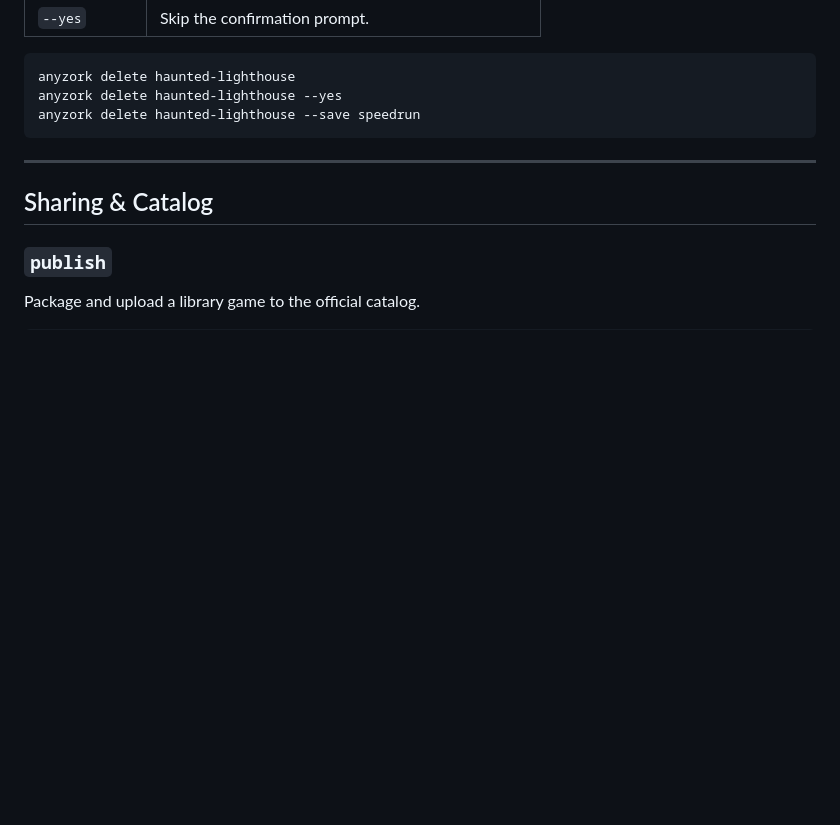
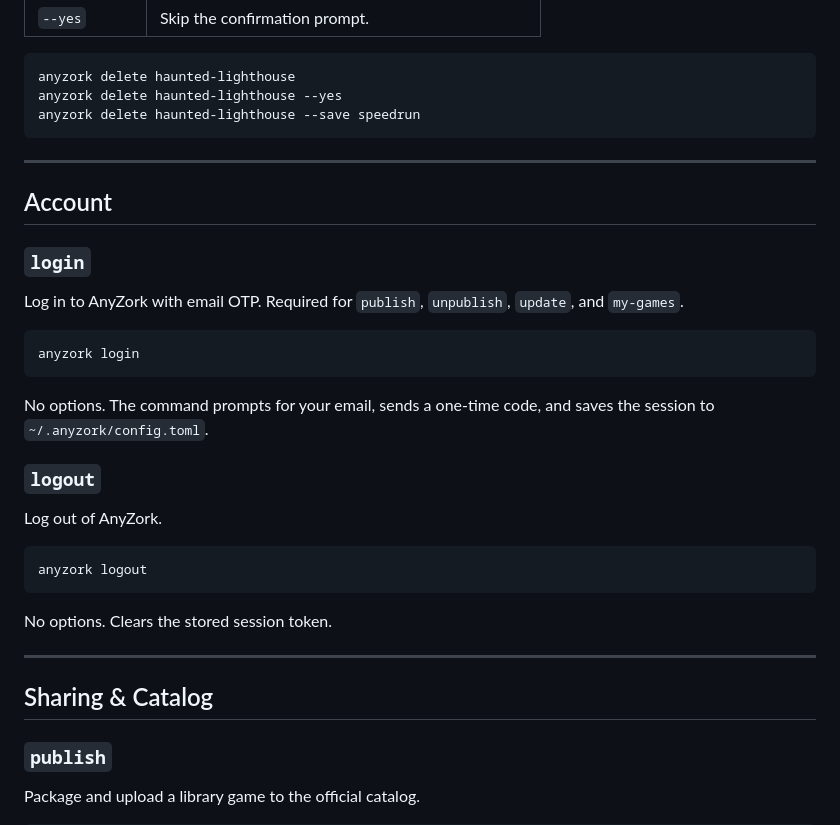
Before and after one commit to oobagi/anyzork, a Markdown page: docs/guides/CLI.md, the part around one of its changes. Rendered like a GitHub page; blank space fills up the shorter version.

````diff
--- a/docs/guides/CLI.md
+++ b/docs/guides/CLI.md
@@ -213,6 +213,30 @@ anyzork delete haunted-lighthouse --save speedrun
 
 ---
 
+## Account
+
+### `login`
+
+Log in to AnyZork with email OTP. Required for `publish`, `unpublish`, `update`, and `my-games`.
+
+```
+anyzork login
+```
+
+No options. The command prompts for your email, sends a one-time code, and saves the session to `~/.anyzork/config.toml`.
+
+### `logout`
+
+Log out of AnyZork.
+
+```
+anyzork logout
+```
+
+No options. Clears the stored session token.
+
+---
+
 ## Sharing & Catalog
 
 ### `publish`
````
Also changed, not shown: other parts of docs/guides/CLI.md (+54 -0 lines), CHANGELOG.md (added, +69 -0 lines), docs/server/SHARING.md (+0 -2 lines).
